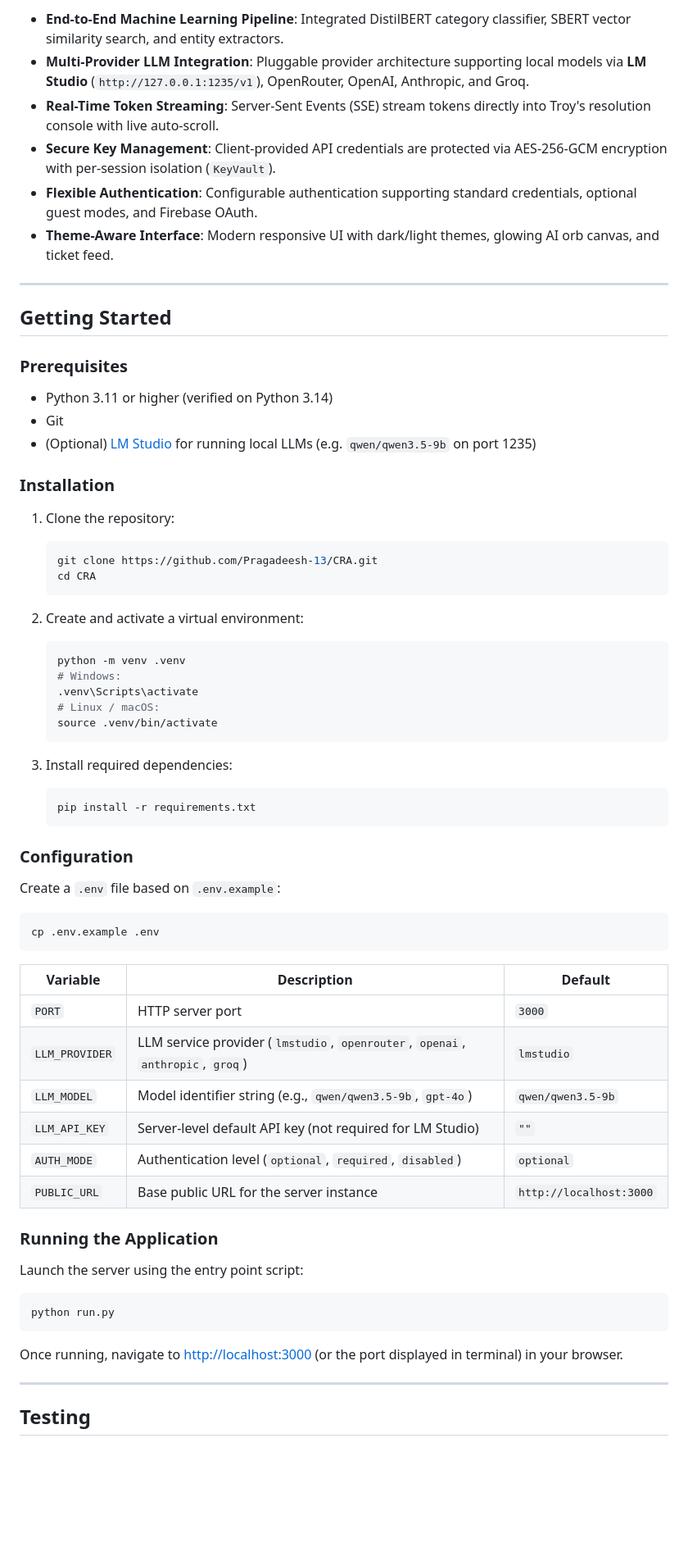
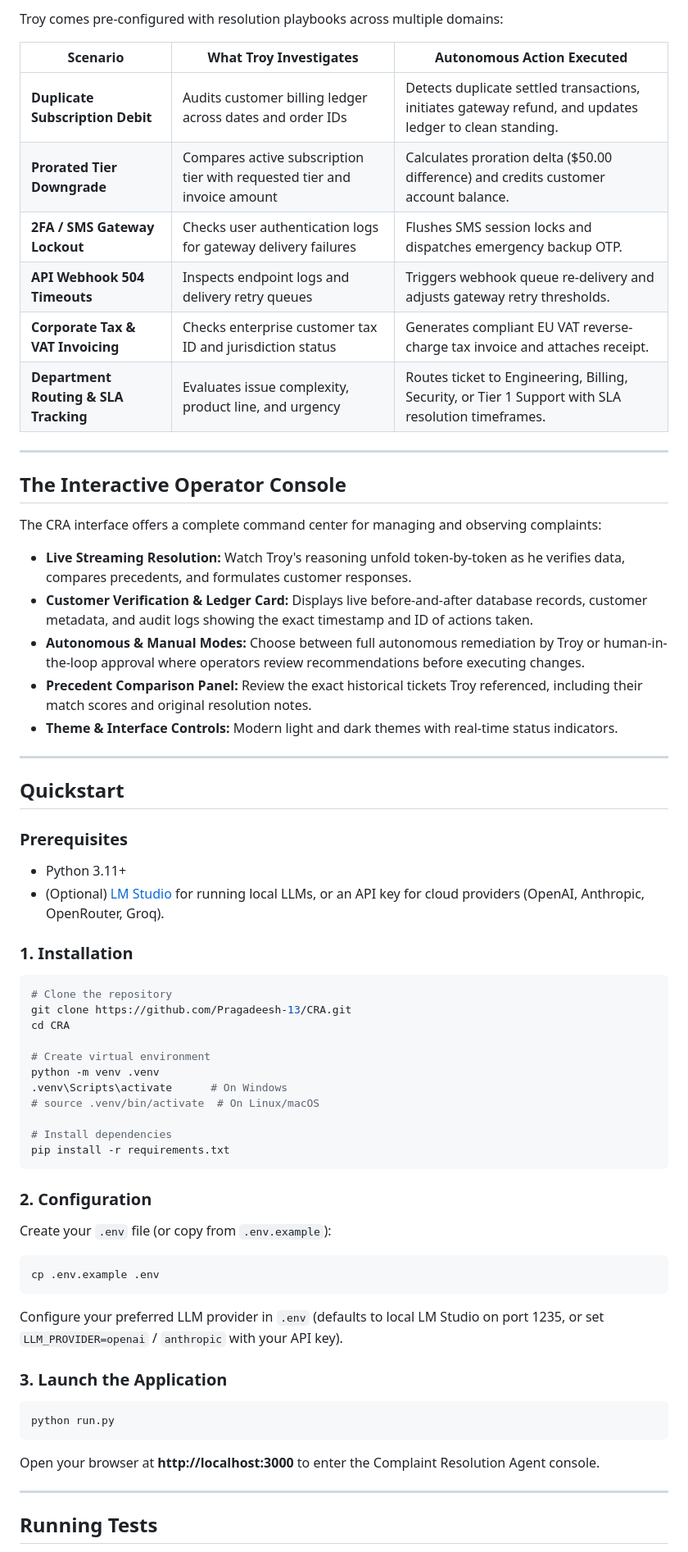
Before and after one commit to Pragadeesh-13/CRA, a Markdown page: README.md, the part around one of its changes. Shown at 82% size. GitHub-like rendering; blank space fills up the shorter version.

Commit message:
docs: revamp README to emphasize autonomous resolution capabilities over tech stack

````diff
--- a/README.md
+++ b/README.md
@@ -44,69 +66,70 @@ Complaint-Resolution-Agent/
 
-- **End-to-End Machine Learning Pipeline**: Integrated DistilBERT category classifier, SBERT vector similarity search, and entity extractors.
-- **Multi-Provider LLM Integration**: Pluggable provider architecture supporting local models via **LM Studio** (`http://127.0.0.1:1235/v1`), OpenRouter, OpenAI, Anthropic, and Groq.
-- **Real-Time Token Streaming**: Server-Sent Events (SSE) stream tokens directly into Troy's resolution console with live auto-scroll.
-- **Secure Key Management**: Client-provided API credentials are protected via AES-256-GCM encryption with per-session isolation (`KeyVault`).
-- **Flexible Authentication**: Configurable authentication supporting standard credentials, optional guest modes, and Firebase OAuth.
-- **Theme-Aware Interface**: Modern responsive UI with dark/light themes, glowing AI orb canvas, and ticket feed.
+Troy comes pre-configured with resolution playbooks across multiple domains:
+
+| Scenario | What Troy Investigates | Autonomous Action Executed |
+|---|---|---|
+| **Duplicate Subscription Debit** | Audits customer billing ledger across dates and order IDs | Detects duplicate settled transactions, initiates gateway refund, and updates ledger to clean standing. |
+| **Prorated Tier Downgrade** | Compares active subscription tier with requested tier and invoice amount | Calculates proration delta ($50.00 difference) and credits customer account balance. |
+| **2FA / SMS Gateway Lockout** | Checks user authentication logs for gateway delivery failures | Flushes SMS session locks and dispatches emergency backup OTP. |
+| **API Webhook 504 Timeouts** | Inspects endpoint logs and delivery retry queues | Triggers webhook queue re-delivery and adjusts gateway retry thresholds. |
+| **Corporate Tax & VAT Invoicing** | Checks enterprise customer tax ID and jurisdiction status | Generates compliant EU VAT reverse-charge tax invoice and attaches receipt. |
+| **Department Routing & SLA Tracking** | Evaluates issue complexity, product line, and urgency | Routes ticket to Engineering, Billing, Security, or Tier 1 Support with SLA resolution timeframes. |
 
 ---
 
-## Getting Started
+## The Interactive Operator Console
+
+The CRA interface offers a complete command center for managing and observing complaints:
+
+- **Live Streaming Resolution:** Watch Troy's reasoning unfold token-by-token as he verifies data, compares precedents, and formulates customer responses.
+- **Customer Verification & Ledger Card:** Displays live before-and-after database records, customer metadata, and audit logs showing the exact timestamp and ID of actions taken.
+- **Autonomous & Manual Modes:** Choose between full autonomous remediation by Troy or human-in-the-loop approval where operators review recommendations before executing changes.
+- **Precedent Comparison Panel:** Review the exact historical tickets Troy referenced, including their match scores and original resolution notes.
+- **Theme & Interface Controls:** Modern light and dark themes with real-time status indicators.
+
+---
+
+## Quickstart
 
 ### Prerequisites
 
-- Python 3.11 or higher (verified on Python 3.14)
-- Git
-- (Optional) [LM Studio](https://lmstudio.ai/) for running local LLMs (e.g. `qwen/qwen3.5-9b` on port 1235)
+- Python 3.11+
+- (Optional) [LM Studio](https://lmstudio.ai/) for running local LLMs, or an API key for cloud providers (OpenAI, Anthropic, OpenRouter, Groq).
 
-### Installation
+### 1. Installation
 
-1. Clone the repository:
-   ```bash
-   git clone https://github.com/Pragadeesh-13/CRA.git
-   cd CRA
-   ```
+```bash
+# Clone the repository
+git clone https://github.com/Pragadeesh-13/CRA.git
+cd CRA
 
-2. Create and activate a virtual environment:
-   ```bash
-   python -m venv .venv
-   # Windows:
-   .venv\Scripts\activate
-   # Linux / macOS:
-   source .venv/bin/activate
-   ```
+# Create virtual environment
+python -m venv .venv
+.venv\Scripts\activate      # On Windows
+# source .venv/bin/activate  # On Linux/macOS
 
-3. Install required dependencies:
-   ```bash
-   pip install -r requirements.txt
-   ```
+# Install dependencies
+pip install -r requirements.txt
+```
 
-### Configuration
+### 2. Configuration
 
-Create a `.env` file based on `.env.example`:
+Create your `.env` file (or copy from `.env.example`):
 ```bash
 cp .env.example .env
 ```
 
-| Variable | Description | Default |
-|---|---|---|
-| `PORT` | HTTP server port | `3000` |
-| `LLM_PROVIDER` | LLM service provider (`lmstudio`, `openrouter`, `openai`, `anthropic`, `groq`) | `lmstudio` |
-| `LLM_MODEL` | Model identifier string (e.g., `qwen/qwen3.5-9b`, `gpt-4o`) | `qwen/qwen3.5-9b` |
-| `LLM_API_KEY` | Server-level default API key (not required for LM Studio) | `""` |
-| `AUTH_MODE` | Authentication level (`optional`, `required`, `disabled`) | `optional` |
-| `PUBLIC_URL` | Base public URL for the server instance | `http://localhost:3000` |
+Configure your preferred LLM provider in `.env` (defaults to local LM Studio on port 1235, or set `LLM_PROVIDER=openai` / `anthropic` with your API key).
 
-### Running the Application
+### 3. Launch the Application
 
-Launch the server using the entry point script:
 ```bash
 python run.py
 ```
 
-Once running, navigate to [http://localhost:3000](http://localhost:3000) (or the port displayed in terminal) in your browser.
+Open your browser at **http://localhost:3000** to enter the Complaint Resolution Agent console.
 
 ---
 
-## Testing
+## Running Tests
 
````
Also changed, not shown: other parts of README.md (+51 -36 lines).
